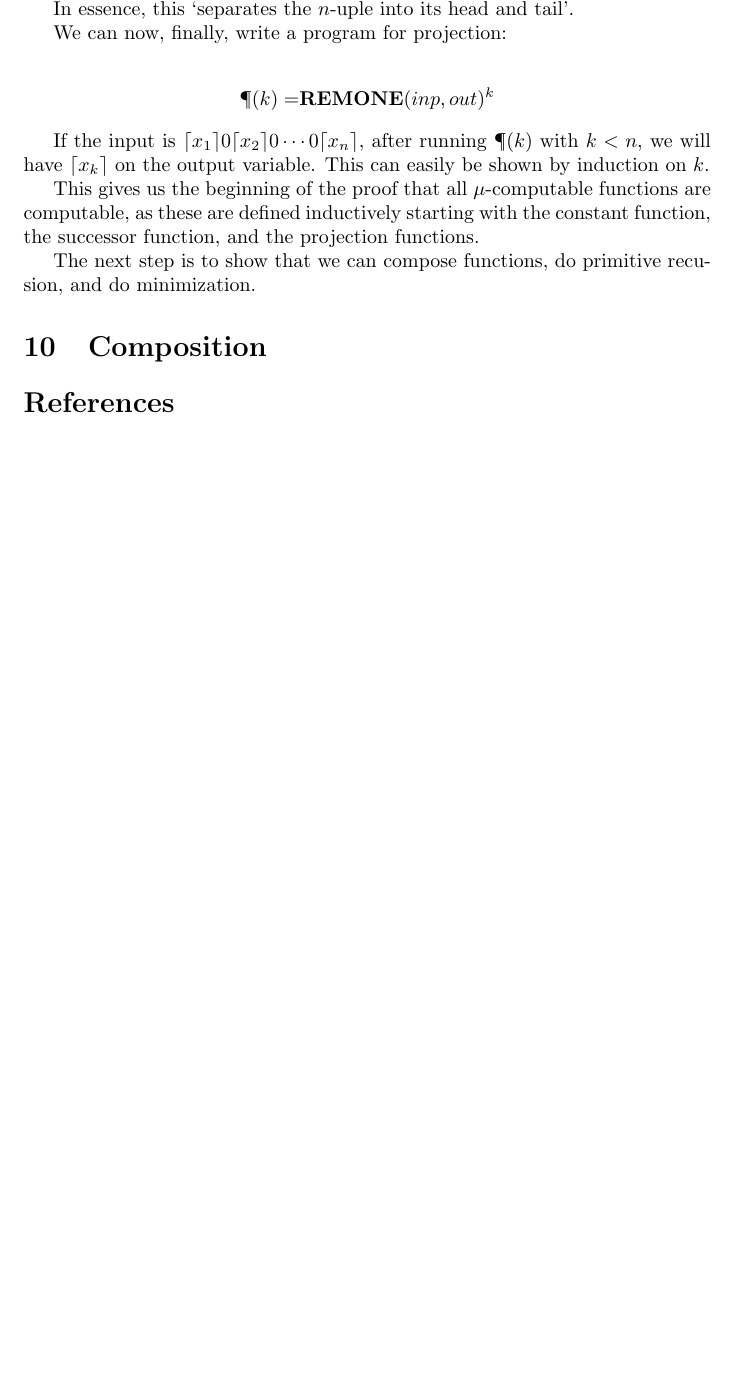
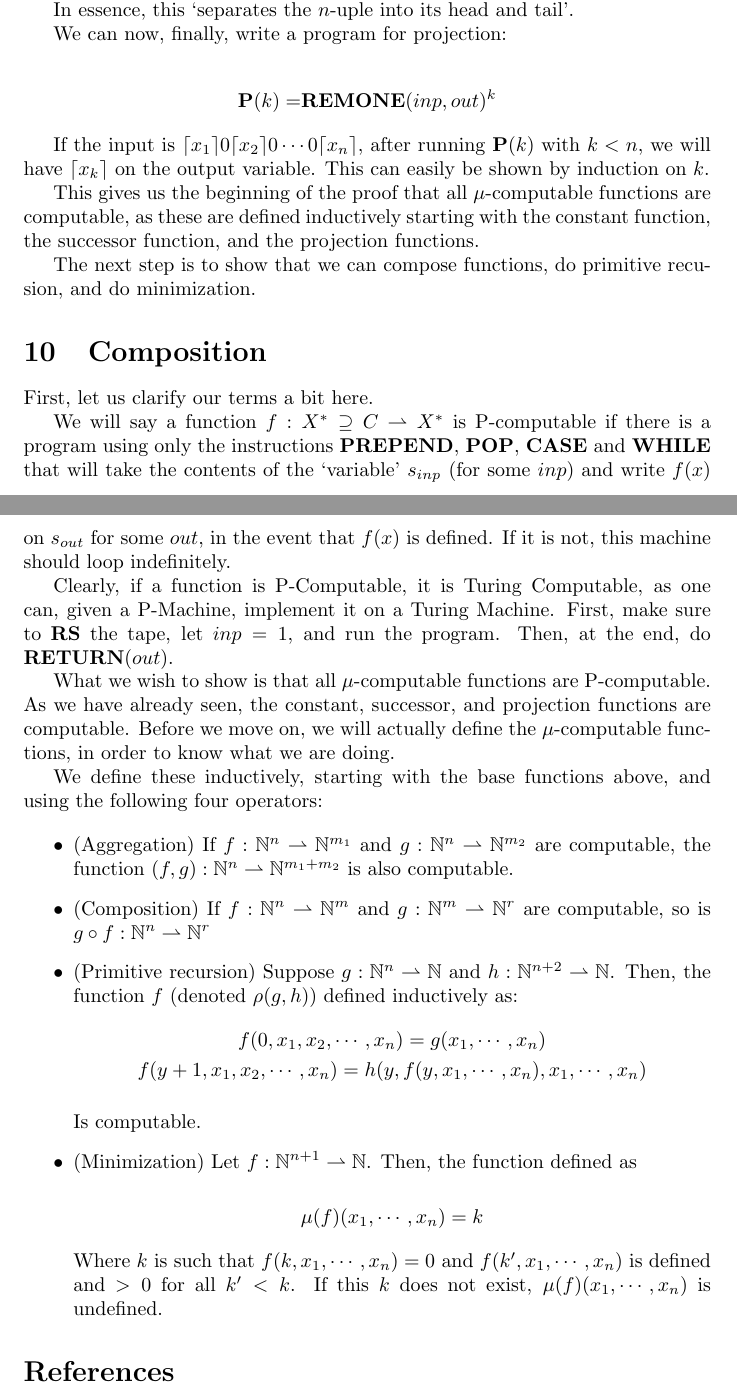
Before and after one commit to robly18/theorems, a LaTeX document (turing.tex): part of page 21 of 21 before the commit and two parts of pages 21 and 22 of 22 after it, the two joined at a grey line, cut so that both start at the same text, the shorter picture padded with empty space. Compiled offline with pdfLaTeX.

Commit message:
beginning of mu computability

```diff
--- a/turing.tex
+++ b/turing.tex
@@ -76,7 +76,7 @@
 \newcommand{\REMONE}{\mathbf{REMONE}}
 
 
-\newcommand{\P}{\mathbf{P}}
+\newcommand{\PR}{\mathbf{P}}
 
 
 \begin{document}
@@ -889,23 +889,53 @@
 
 	The behavior of this machine is, then, the following:
 
-	Suppose $s_i = \ceil{n_1} 0 \ceil{n_2} 0 \cdots 0 \ceil{n_k}$. After running $\REMONE(i, j)$, we will have $s_i = \ceil{n_2} 0 \cdots 0 \ceil{n_k}$ and $s_j$ = \ceil{n_1}$.
+	Suppose $s_i = \ceil{n_1} 0 \ceil{n_2} 0 \cdots 0 \ceil{n_k}$. After running $\REMONE(i, j)$, we will have $s_i = \ceil{n_2} 0 \cdots 0 \ceil{n_k}$ and $s_j = \ceil{n_1}$.
 
 	In essence, this `separates the $n$-uple into its head and tail'.
 
 	We can now, finally, write a program for projection:
 
 	\begin{align*}
-	\P(k) =& \REMONE(inp, out)^k
+	\PR(k) =& \REMONE(inp, out)^k
 	\end{align*}
 
-	If the input is $\ceil{x_1} 0 \ceil{x_2} 0 \cdots 0 \ceil{x_n}$, after running $\P(k)$ with $k < n$, we will have $\ceil{x_k}$ on the output variable. This can easily be shown by induction on $k$.
+	If the input is $\ceil{x_1} 0 \ceil{x_2} 0 \cdots 0 \ceil{x_n}$, after running $\PR(k)$ with $k < n$, we will have $\ceil{x_k}$ on the output variable. This can easily be shown by induction on $k$.
 
 	This gives us the beginning of the proof that all $\mu$-computable functions are computable, as these are defined inductively starting with the constant function, the successor function, and the projection functions.
 
 	The next step is to show that we can compose functions, do primitive recusion, and do minimization.
 
 	\section{Composition}
+
+	First, let us clarify our terms a bit here.
+
+	We will say a function $f : X^* \supseteq C \rightharpoonup X^*$ is P-computable if there is a program using only the instructions $\PREPEND$, $\POP$, $\CASE$ and $\WHILE$ that will take the contents of the `variable' $s_{inp}$ (for some $inp$) and write $f(x)$ on $s_{out}$ for some $out$, in the event that $f(x)$ is defined. If it is not, this machine should loop indefinitely.
+
+	Clearly, if a function is P-Computable, it is Turing Computable, as one can, given a P-Machine, implement it on a Turing Machine. First, make sure to $\RS$ the tape, let $inp = 1$, and run the program. Then, at the end, do $\RETURN(out)$.
+
+	What we wish to show is that all $\mu$-computable functions are P-computable. As we have already seen, the constant, successor, and projection functions are computable. Before we move on, we will actually define the $\mu$-computable functions, in order to know what we are doing.
+
+	We define these inductively, starting with the base functions above, and using the following four operators:
+
+	\begin{itemize}
+	\item (Aggregation) If $f : \N^n \rightharpoonup \N^{m_1}$ and $g : \N^n \rightharpoonup \N^{m_2}$ are computable, the function $(f,g) : \N^n \rightharpoonup \N^{m_1 + m_2}$ is also computable.
+
+	\item (Composition) If $f : \N^n \rightharpoonup \N^m$ and $g : \N^m \rightharpoonup \N^r$ are computable, so is $g \circ f : \N^n \rightharpoonup \N^r$
+
+	\item (Primitive recursion) Suppose $g : \N^n \rightharpoonup \N$ and $h : \N^{n+2} \rightharpoonup \N$. Then, the function $f$ (denoted $\rho(g, h)$) defined inductively as:
+	\begin{gather*}
+	f(0, x_1, x_2, \cdots, x_n) = g(x_1, \cdots, x_n)\\
+	f(y+1, x_1, x_2, \cdots, x_n) = h(y, f(y, x_1, \cdots, x_n), x_1, \cdots, x_n)
+	\end{gather*}
+
+	Is computable.
+
+	\item (Minimization) Let $f : \N^{n+1} \rightharpoonup \N$. Then, the function defined as
+
+	\[\mu(f)(x_1, \cdots, x_n) = k\]
+
+	Where $k$ is such that $f(k, x_1, \cdots, x_n) = 0$ and $f(k', x_1, \cdots, x_n)$ is defined and $>0$ for all $k' <k$. If this $k$ does not exist, $\mu(f)(x_1, \cdots, x_n)$ is undefined.
+	\end{itemize}
 
 
 \begin{thebibliography}{9}
```
